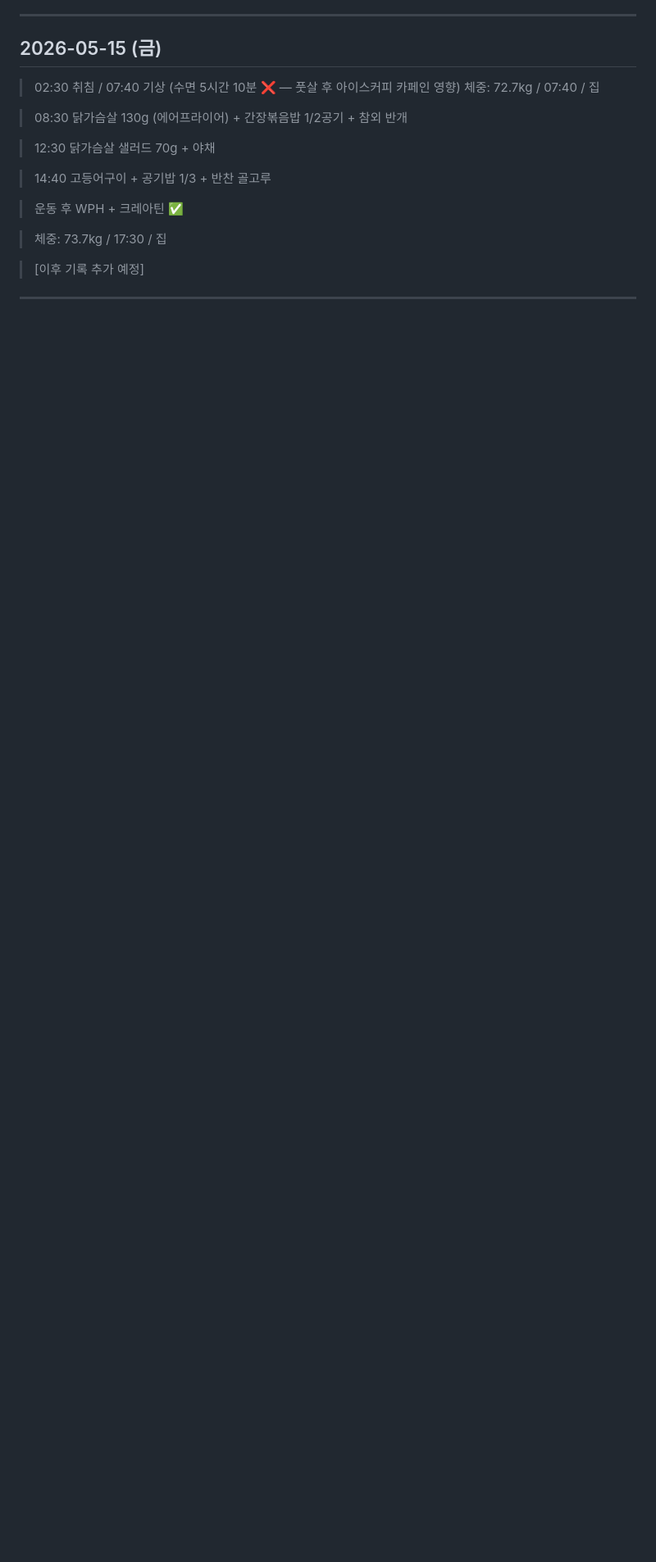
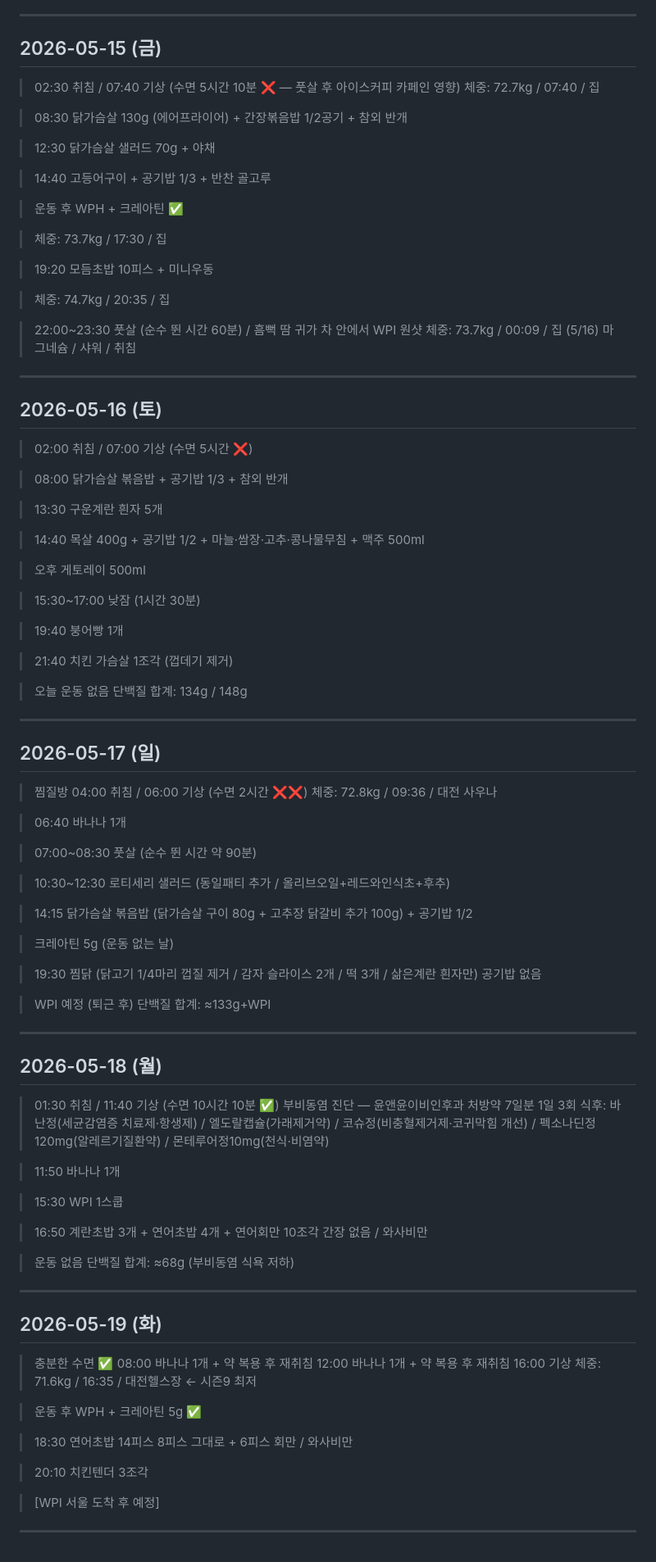
Before and after one commit to shchoi83/bodylog, a Markdown page: diet_log.md, the part around the change. Shown at 82% size. Drawn GitHub-style; blank space fills up the shorter version.

```diff
--- a/diet_log.md
+++ b/diet_log.md
@@ -273,6 +273,99 @@
 
 > 체중: 73.7kg / 17:30 / 집
 
-> [이후 기록 추가 예정]
+> 19:20 모듬초밥 10피스 + 미니우동
+
+> 체중: 74.7kg / 20:35 / 집
+
+> 22:00~23:30 풋살 (순수 뛴 시간 60분) / 흠뻑 땀
+> 귀가 차 안에서 WPI 원샷
+> 체중: 73.7kg / 00:09 / 집 (5/16)
+> 마그네슘 / 샤워 / 취침
 
 ---
+
+## 2026-05-16 (토)
+
+> 02:00 취침 / 07:00 기상 (수면 5시간 ❌)
+
+> 08:00 닭가슴살 볶음밥 + 공기밥 1/3 + 참외 반개
+
+> 13:30 구운계란 흰자 5개
+
+> 14:40 목살 400g + 공기밥 1/2 + 마늘·쌈장·고추·콩나물무침 + 맥주 500ml
+
+> 오후 게토레이 500ml
+
+> 15:30~17:00 낮잠 (1시간 30분)
+
+> 19:40 붕어빵 1개
+
+> 21:40 치킨 가슴살 1조각 (껍데기 제거)
+
+> 오늘 운동 없음
+> 단백질 합계: 134g / 148g
+
+---
+
+## 2026-05-17 (일)
+
+> 찜질방 04:00 취침 / 06:00 기상 (수면 2시간 ❌❌)
+> 체중: 72.8kg / 09:36 / 대전 사우나
+
+> 06:40 바나나 1개
+
+> 07:00~08:30 풋살 (순수 뛴 시간 약 90분)
+
+> 10:30~12:30 로티세리 샐러드 (동일패티 추가 / 올리브오일+레드와인식초+후추)
+
+> 14:15 닭가슴살 볶음밥 (닭가슴살 구이 80g + 고추장 닭갈비 추가 100g) + 공기밥 1/2
+
+> 크레아틴 5g (운동 없는 날)
+
+> 19:30 찜닭 (닭고기 1/4마리 껍질 제거 / 감자 슬라이스 2개 / 떡 3개 / 삶은계란 흰자만)
+> 공기밥 없음
+
+> WPI 예정 (퇴근 후)
+> 단백질 합계: ≈133g+WPI
+
+---
+
+## 2026-05-18 (월)
+
+> 01:30 취침 / 11:40 기상 (수면 10시간 10분 ✅)
+> 부비동염 진단 — 윤앤윤이비인후과
+> 처방약 7일분 1일 3회 식후:
+> 바난정(세균감염증 치료제·항생제) / 엘도랄캡슐(가래제거약) /
+> 코슈정(비충혈제거제·코귀막힘 개선) / 펙소나딘정120mg(알레르기질환약) /
+> 몬테루어정10mg(천식·비염약)
+
+> 11:50 바나나 1개
+
+> 15:30 WPI 1스쿱
+
+> 16:50 계란초밥 3개 + 연어초밥 4개 + 연어회만 10조각
+> 간장 없음 / 와사비만
+
+> 운동 없음
+> 단백질 합계: ≈68g (부비동염 식욕 저하)
+
+---
+
+## 2026-05-19 (화)
+
+> 충분한 수면 ✅
+> 08:00 바나나 1개 + 약 복용 후 재취침
+> 12:00 바나나 1개 + 약 복용 후 재취침
+> 16:00 기상
+> 체중: 71.6kg / 16:35 / 대전헬스장 ← 시즌9 최저
+
+> 운동 후 WPH + 크레아틴 5g ✅
+
+> 18:30 연어초밥 14피스
+> 8피스 그대로 + 6피스 회만 / 와사비만
+
+> 20:10 치킨텐더 3조각
+
+> [WPI 서울 도착 후 예정]
+
+---
```
